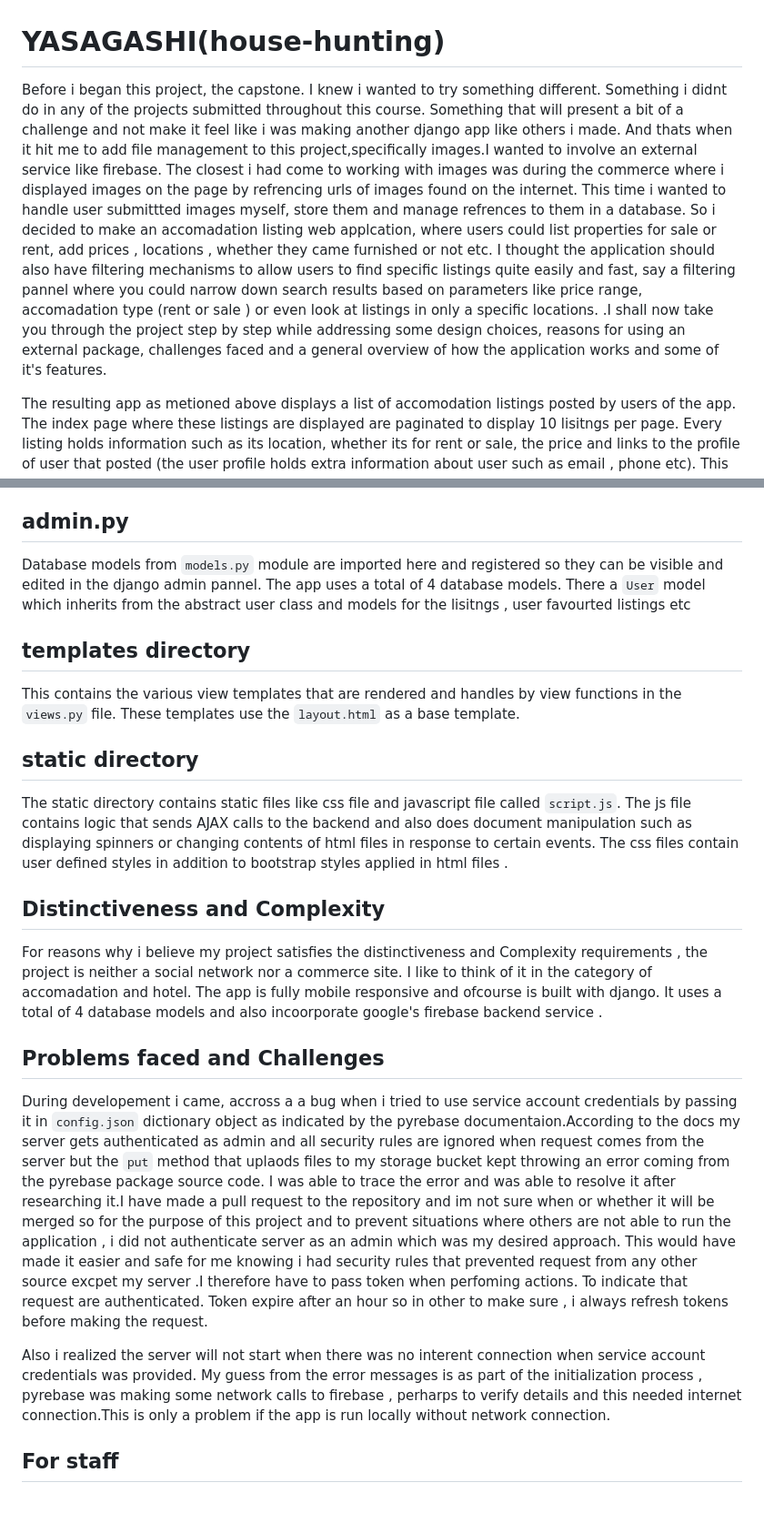
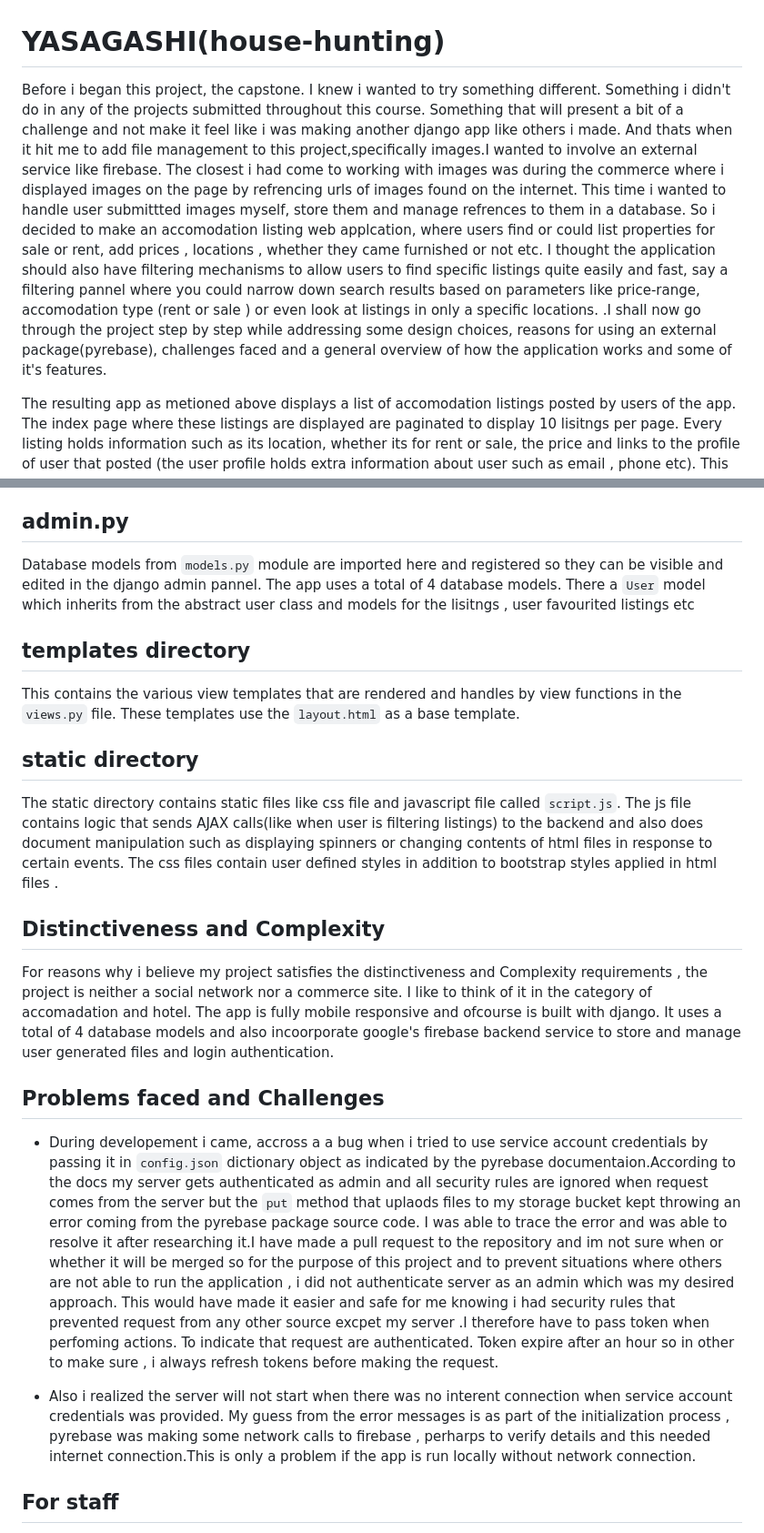
Before and after one commit to Gwali-1/Yasagashi, a Markdown page: README.md, 2 parts joined by grey strips. Shown at 91% size. Drawn GitHub-style; blank space fills up the shorter version.

```diff
--- a/README.md
+++ b/README.md
@@ -1,7 +1,7 @@
 # YASAGASHI(house-hunting)
 
-Before i began this project, the capstone. I knew i wanted to try something different. Something i didnt  do  in any of the projects submitted throughout this course. Something that will present a bit of a challenge and not make it feel like i was making another django app like others i made. And thats when it hit me to add file management to this project,specifically images.I wanted to involve an external service like firebase. The closest i had come to working with images  was during the commerce where i displayed images on the page by refrencing urls of images found on the internet. This time i wanted to handle user submittted images myself, store them and manage refrences to them in a database. So i decided to make an accomadation listing web applcation, where users could list properties for sale or rent, add prices , locations , whether they came furnished or not  etc. I thought the application should also have filtering mechanisms to allow users to find specific listings quite easily and fast, say a filtering pannel where you could narrow down search results based on parameters like price range, accomadation type (rent or sale ) or even look at listings in only a specific locations.
-.I shall now take you through the project step by step while addressing some design choices, reasons for using an external package, challenges faced and a general overview of how the application works and some of it's features.
+Before i began this project, the capstone. I knew i wanted to try something different. Something i didn't  do  in any of the projects submitted throughout this course. Something that will present a bit of a challenge and not make it feel like i was making another django app like others i made. And thats when it hit me to add file management to this project,specifically images.I wanted to involve an external service like firebase. The closest i had come to working with images  was during the commerce where i displayed images on the page by refrencing urls of images found on the internet. This time i wanted to handle user submittted images myself, store them and manage refrences to them in a database. So i decided to make an accomodation listing web applcation, where users find or  could list properties for sale or rent, add prices , locations , whether they came furnished or not  etc. I thought the application should also have filtering mechanisms to allow users to find specific listings quite easily and fast, say a filtering pannel where you could narrow down search results based on parameters like price-range, accomodation type (rent or sale ) or even look at listings in only a specific locations.
+.I shall now go through the project step by step while addressing some design choices, reasons for using an external package(pyrebase), challenges faced and a general overview of how the application works and some of it's features.
 
 The resulting app as metioned above displays a list of accomodation listings  posted by users of the app. The index page where these listings are displayed are paginated to display 10 lisitngs per page. Every listing holds information such as its location, whether its for rent or sale, the price and links to the profile of user that posted (the user profile holds extra information about user such as email , phone etc). This feature to see user profile from listings is only possible if user has an account and is logged in ofcourse. The app has 2 modes for when a user is logged in and not. The app serves up the index page with listings. Users who are not logged in can use the app the same way minus certain features like adding lisitngs to favourites or viewing profiles of users who have posted accomadations.
 Owners of listings have to abilty to view listings they made and remove them if they are no longer available too.
@@ -138,7 +138,7 @@ These are files that contain firbase authentication details. The contents of the
 
 
 ## admin.py
-Database models from `models.py` module are imported here and registered so they can be visible and edited  in the django admin pannel. The app uses a total of 4 database models. There a `User` model which inherits from the abstract user class  and models for the lisitngs , user favourted listings etc
+Database models from `models.py` module are imported here and registered so they can be visible and edited  in the django admin pannel. The app uses a total of 4 database models. There a `User` model which inherits from the abstract user class  and models for the lisitngs , user favourited listings etc
 
 
 
@@ -148,13 +148,13 @@ This contains the various view templates that are rendered and handles by view f
 
 
 ## static directory
-The static directory contains static files like css file and  javascript file called `script.js`. The js file contains logic that sends AJAX calls to the backend and also  does document manipulation  such as displaying spinners or changing contents of html files in response to certain events.
+The static directory contains static files like css file and  javascript file called `script.js`. The js file contains logic that sends AJAX calls(like when user is filtering listings) to the backend and also  does document manipulation  such as displaying spinners or changing contents of html files in response to certain events.
 The css files contain user defined styles in addition to bootstrap styles applied in html files .
 
 
 ##  Distinctiveness and Complexity
 
-For reasons why i believe my project satisfies the distinctiveness and Complexity  requirements ,  the project is neither a social network nor a commerce site. I like to think of it in the category of accomadation and hotel. The app is fully mobile responsive and ofcourse is built with django. It uses a total of 4 database models and also incoorporate google's firebase  backend service .
+For reasons why i believe my project satisfies the distinctiveness and Complexity  requirements ,  the project is neither a social network nor a commerce site. I like to think of it in the category of accomadation and hotel. The app is fully mobile responsive and ofcourse is built with django. It uses a total of 4 database models and also incoorporate google's firebase  backend service to store and manage user generated files and login authentication.
 
 
 
@@ -162,10 +162,10 @@ For reasons why i believe my project satisfies the distinctiveness and Complexit
 
 ## Problems faced and Challenges
 
-During developement i came, accross a a bug when i tried to use service account credentials by passing it in `config.json` dictionary object as indicated by the pyrebase documentaion.According to the docs  my server gets authenticated as admin and all security rules are ignored when request comes from the server but the `put` method that uplaods files to my storage bucket kept throwing an error coming from the pyrebase package source code. I was able to trace the error and was able to resolve it after researching it.I have made a pull request to the repository and im not sure when or whether it will be merged so for the purpose of this project and to prevent situations where others are not able to run the application , i did not authenticate server as an admin  which was my desired approach. This would have made it easier and safe for me knowing i had security rules that prevented request from any other source excpet my server .I therefore  have to pass token when perfoming actions. To indicate that request are authenticated. Token expire after an hour so in other to make sure , i always refresh tokens before making the request.
+* During developement i came, accross a a bug when i tried to use service account credentials by passing it in `config.json` dictionary object as indicated by the pyrebase documentaion.According to the docs  my server gets authenticated as admin and all security rules are ignored when request comes from the server but the `put` method that uplaods files to my storage bucket kept throwing an error coming from the pyrebase package source code. I was able to trace the error and was able to resolve it after researching it.I have made a pull request to the repository and im not sure when or whether it will be merged so for the purpose of this project and to prevent situations where others are not able to run the application , i did not authenticate server as an admin  which was my desired approach. This would have made it easier and safe for me knowing i had security rules that prevented request from any other source excpet my server .I therefore  have to pass token when perfoming actions. To indicate that request are authenticated. Token expire after an hour so in other to make sure , i always refresh tokens before making the request.
 
 
-Also i realized the server will not start when there was no interent connection when service account credentials was provided. My guess from the error messages is as part of the initialization process , pyrebase was making some network calls to firebase , perharps to verify details and this needed internet connection.This is only a problem if the app is run locally without network connection.
+* Also i realized the server will not start when there was no interent connection when service account credentials was provided. My guess from the error messages is as part of the initialization process , pyrebase was making some network calls to firebase , perharps to verify details and this needed internet connection.This is only a problem if the app is run locally without network connection.
 
 ## For staff
 The project requires a firebase app to be provisioned in firebase cloud to work. This will require setting up a firebase project and setting up storage and authentication but in other to make running of the project easy and prevent the need to create a firebase project all over agin i shall leave the conf.json file out of the gitignore file. This will allow the pyreabase package to succesfully initialize using the firebase app i created and also prevent certain error. There shall also be the `.env` file which contains some environmental variables like django secrete key , allowed host etc that are refrenced in the settings file.
```
Also changed, not shown: other parts of README.md (+1 -1 lines).
